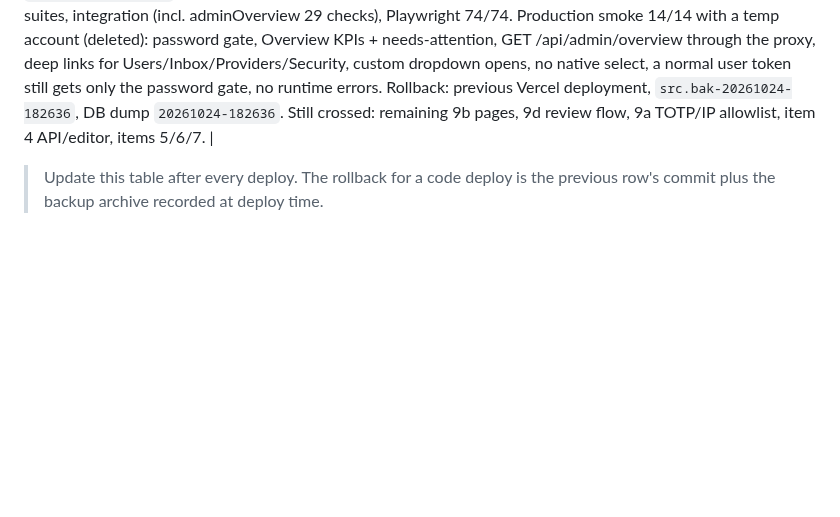
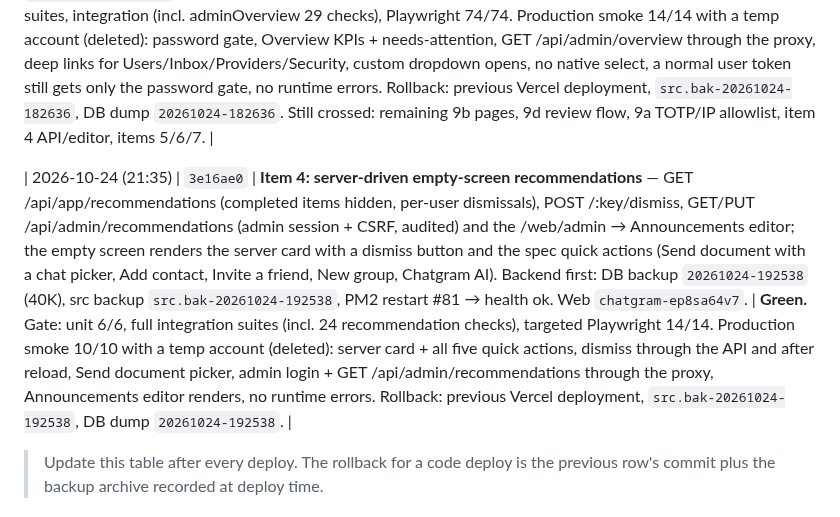
Before and after one commit to wolfrax460/chatgram, a Markdown page: docs/deploy.md, the part around the change. GitHub-like rendering; blank space fills up the shorter version.

Commit message:
docs: item 4 deploy record and D36

```diff
--- a/docs/deploy.md
+++ b/docs/deploy.md
@@ -220,6 +220,8 @@ rollback is unambiguous.
 
 | 2026-10-24 (20:30) | `4e9273a` | **Change 2 chunk 1: the new admin dashboard** — lazy route-based app under /web/admin (Overview, Users + detail, Inbox, Providers, Admin security, placeholders for the rest of 9b), dark design system, Ctrl+K palette, shared custom dark Select; new endpoints /api/admin/overview, /api/admin/users(/:id), force-logout, reset-2fa and the previously missing /api/admin/ai/policy routes; 29 integration checks + 5 Playwright dashboard specs + screenshots in docs/screens. Backend first: DB backup `20261024-182636` (40K, statuses 0), src backup `src.bak-20261024-182636`, PM2 restart #79 → health ok. Web `chatgram-oazzw9gg7`; /, /web/, /web/admin, /docs 200; /api proxy verified. | **Green.** Gate: typecheck, unit 6, AI suites, integration (incl. adminOverview 29 checks), Playwright 74/74. Production smoke 14/14 with a temp account (deleted): password gate, Overview KPIs + needs-attention, GET /api/admin/overview through the proxy, deep links for Users/Inbox/Providers/Security, custom dropdown opens, no native select, a normal user token still gets only the password gate, no runtime errors. Rollback: previous Vercel deployment, `src.bak-20261024-182636`, DB dump `20261024-182636`. Still crossed: remaining 9b pages, 9d review flow, 9a TOTP/IP allowlist, item 4 API/editor, items 5/6/7. |
 
+| 2026-10-24 (21:35) | `3e16ae0` | **Item 4: server-driven empty-screen recommendations** — GET /api/app/recommendations (completed items hidden, per-user dismissals), POST /:key/dismiss, GET/PUT /api/admin/recommendations (admin session + CSRF, audited) and the /web/admin → Announcements editor; the empty screen renders the server card with a dismiss button and the spec quick actions (Send document with a chat picker, Add contact, Invite a friend, New group, Chatgram AI). Backend first: DB backup `20261024-192538` (40K), src backup `src.bak-20261024-192538`, PM2 restart #81 → health ok. Web `chatgram-ep8sa64v7`. | **Green.** Gate: unit 6/6, full integration suites (incl. 24 recommendation checks), targeted Playwright 14/14. Production smoke 10/10 with a temp account (deleted): server card + all five quick actions, dismiss through the API and after reload, Send document picker, admin login + GET /api/admin/recommendations through the proxy, Announcements editor renders, no runtime errors. Rollback: previous Vercel deployment, `src.bak-20261024-192538`, DB dump `20261024-192538`. |
+
 > Update this table after every deploy. The rollback for a code deploy is the previous
 > row's commit plus the backup archive recorded at deploy time.
 
```
Also changed, not shown: docs/decisions.md (+9 -0 lines).
